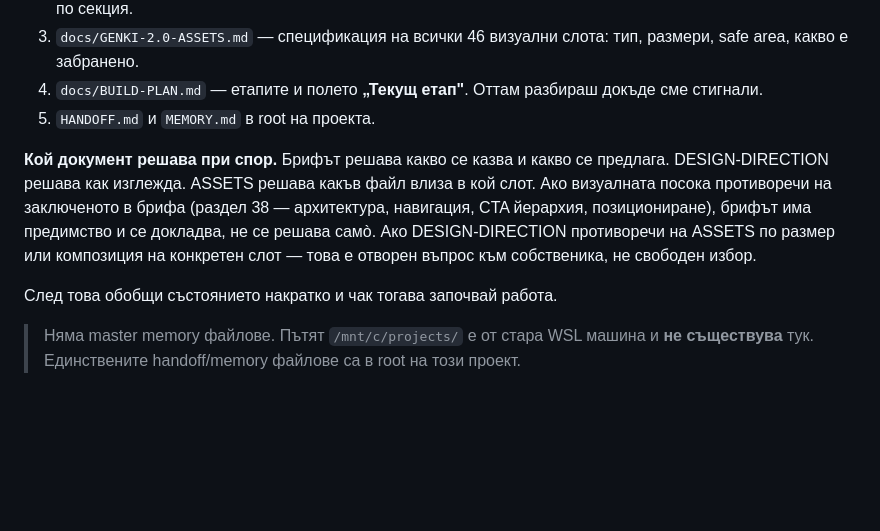
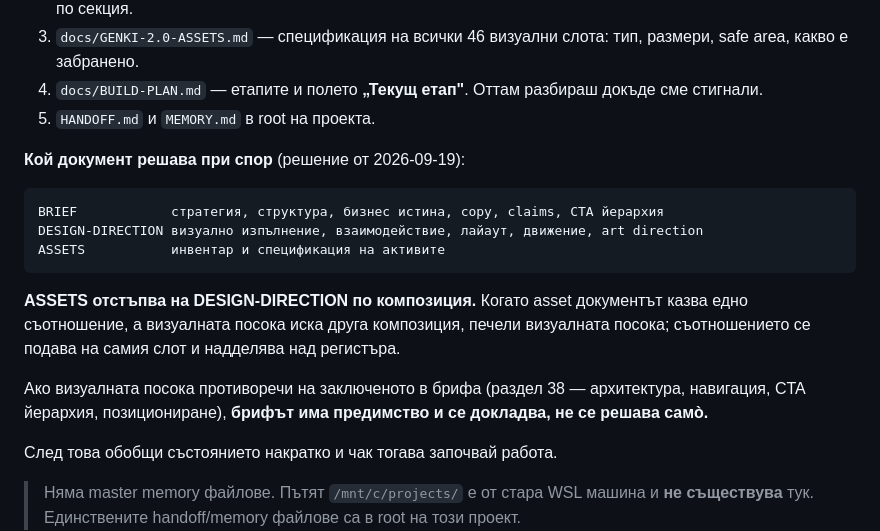
Before and after one commit to guiltfreevend/GenkiWebsite, a Markdown page: CLAUDE.md, the part around the change. Drawn GitHub-style; blank space fills up the shorter version.

````diff
--- a/CLAUDE.md
+++ b/CLAUDE.md
@@ -14,7 +14,17 @@
 4. `docs/BUILD-PLAN.md` — етапите и полето **„Текущ етап"**. Оттам разбираш докъде сме стигнали.
 5. `HANDOFF.md` и `MEMORY.md` в root на проекта.
 
-**Кой документ решава при спор.** Брифът решава какво се казва и какво се предлага. DESIGN-DIRECTION решава как изглежда. ASSETS решава какъв файл влиза в кой слот. Ако визуалната посока противоречи на заключеното в брифа (раздел 38 — архитектура, навигация, CTA йерархия, позициониране), брифът има предимство и се докладва, не се решава самò. Ако DESIGN-DIRECTION противоречи на ASSETS по размер или композиция на конкретен слот — това е отворен въпрос към собственика, не свободен избор.
+**Кой документ решава при спор** (решение от 2026-09-19):
+
+```
+BRIEF            стратегия, структура, бизнес истина, copy, claims, CTA йерархия
+DESIGN-DIRECTION визуално изпълнение, взаимодействие, лайаут, движение, art direction
+ASSETS           инвентар и спецификация на активите
+```
+
+**ASSETS отстъпва на DESIGN-DIRECTION по композиция.** Когато asset документът казва едно съотношение, а визуалната посока иска друга композиция, печели визуалната посока; съотношението се подава на самия слот и надделява над регистъра.
+
+Ако визуалната посока противоречи на заключеното в брифа (раздел 38 — архитектура, навигация, CTA йерархия, позициониране), **брифът има предимство и се докладва, не се решава самò.**
 
 След това обобщи състоянието накратко и чак тогава започвай работа.
 
````
Also changed, not shown: docs/GENKI-2.0-ASSETS.md (+7 -6 lines).
